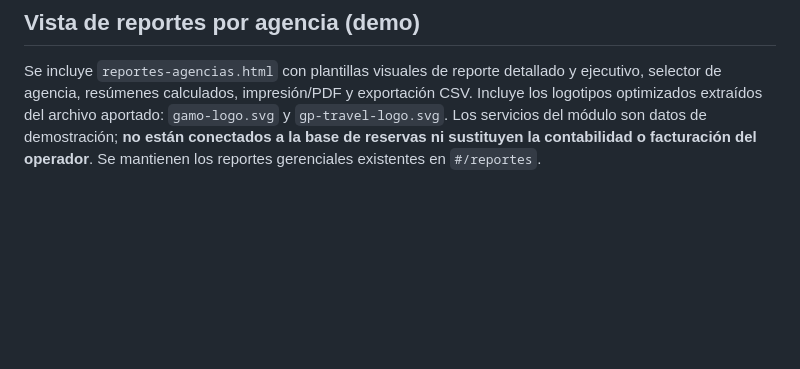
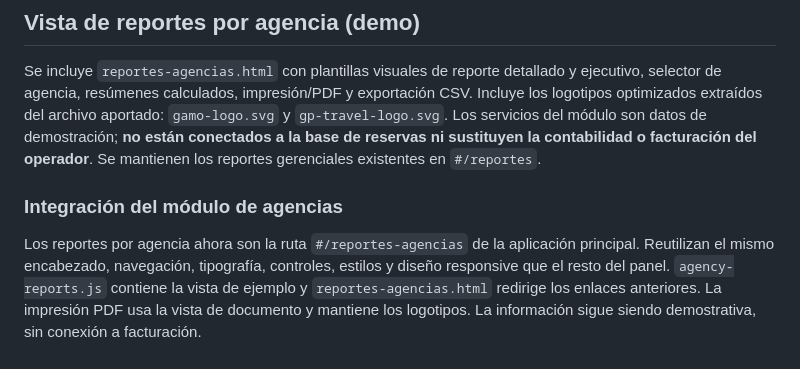
Before and after one commit to medinacaj/gamo-transfer, a Markdown page: README.md, the part around the change. Rendered like a GitHub page; blank space fills up the shorter version.

Commit message:
Integrar reportes por agencia en el diseño unificado de Gamo Transfer

```diff
--- a/README.md
+++ b/README.md
@@ -97,3 +97,7 @@ Es una demostración local; no tiene autenticación real, permisos, auditoría i
 ## Vista de reportes por agencia (demo)
 
 Se incluye `reportes-agencias.html` con plantillas visuales de reporte detallado y ejecutivo, selector de agencia, resúmenes calculados, impresión/PDF y exportación CSV. Incluye los logotipos optimizados extraídos del archivo aportado: `gamo-logo.svg` y `gp-travel-logo.svg`. Los servicios del módulo son datos de demostración; **no están conectados a la base de reservas ni sustituyen la contabilidad o facturación del operador**. Se mantienen los reportes gerenciales existentes en `#/reportes`.
+
+### Integración del módulo de agencias
+
+Los reportes por agencia ahora son la ruta `#/reportes-agencias` de la aplicación principal. Reutilizan el mismo encabezado, navegación, tipografía, controles, estilos y diseño responsive que el resto del panel. `agency-reports.js` contiene la vista de ejemplo y `reportes-agencias.html` redirige los enlaces anteriores. La impresión PDF usa la vista de documento y mantiene los logotipos. La información sigue siendo demostrativa, sin conexión a facturación.
```
